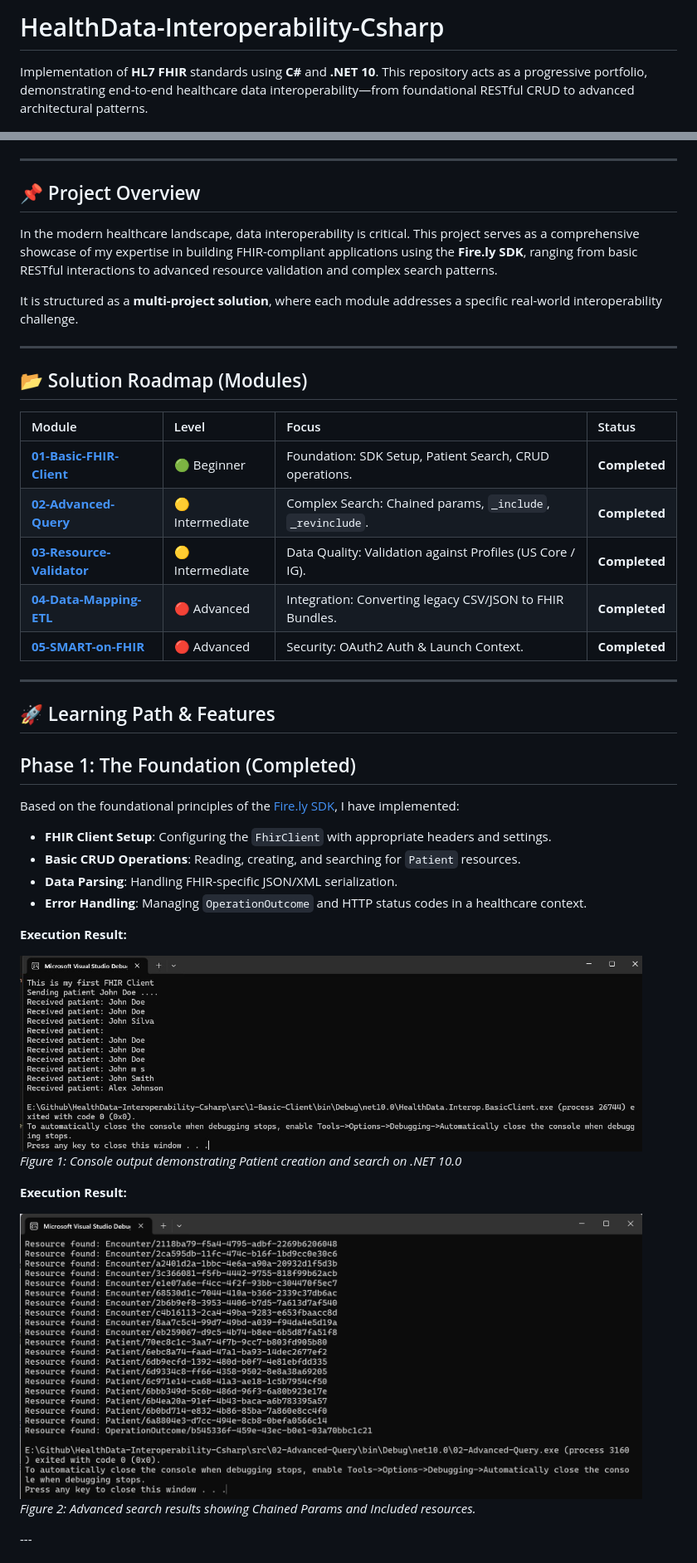
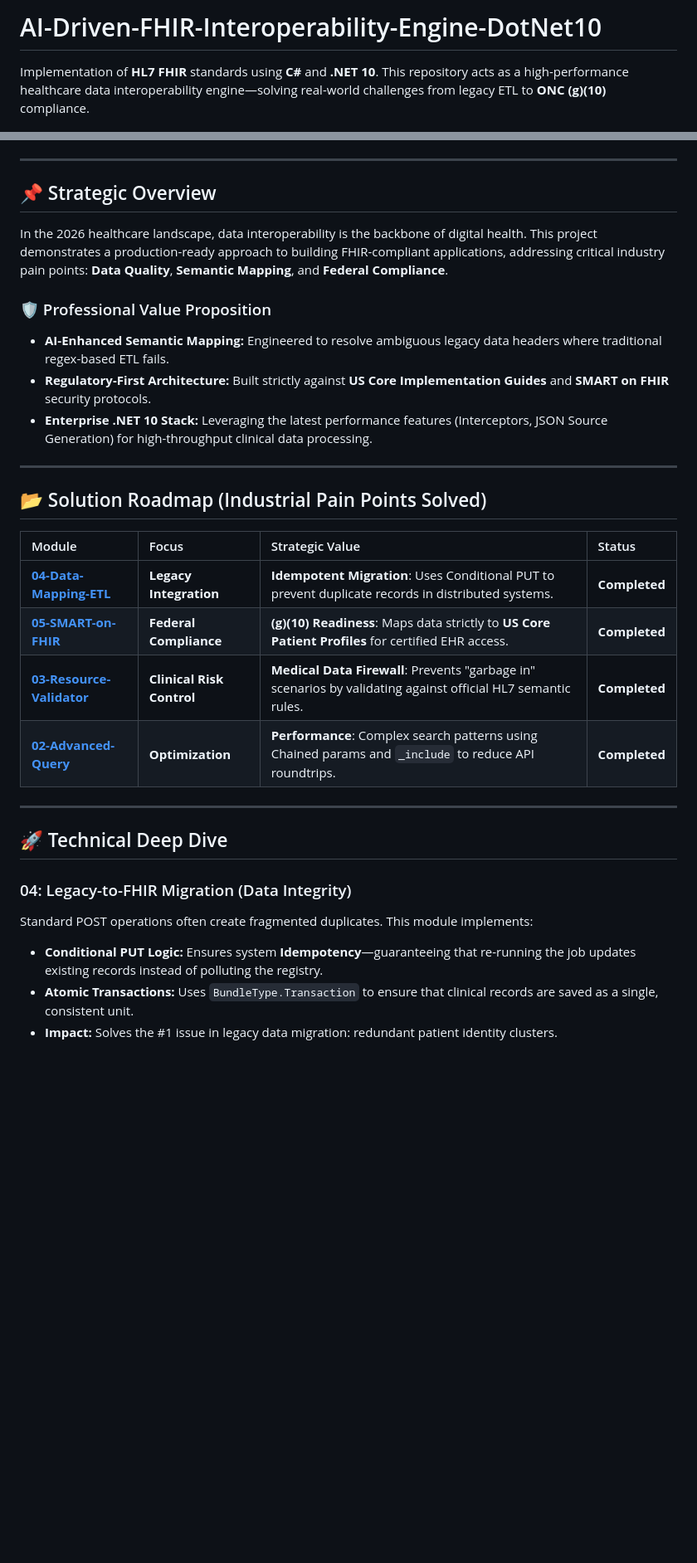
Before and after one commit to memoryfraction/HealthData-Interoperability-Csharp, a Markdown page: README.md, 2 parts joined by grey strips. Shown at 83% size. GitHub-like rendering; blank space fills up the shorter version.

```diff
--- a/README.md
+++ b/README.md
@@ -1,6 +1,6 @@
-# HealthData-Interoperability-Csharp
+# AI-Driven-FHIR-Interoperability-Engine-DotNet10
 
-Implementation of **HL7 FHIR** standards using **C#** and **.NET 10**. This repository acts as a progressive portfolio, demonstrating end-to-end healthcare data interoperability—from foundational RESTful CRUD to advanced architectural patterns.
+Implementation of **HL7 FHIR** standards using **C#** and **.NET 10**. This repository acts as a high-performance healthcare data interoperability engine—solving real-world challenges from legacy ETL to **ONC (g)(10)** compliance.
 
 [![.NET](https://img.shields.io/badge/.NET-10.0-512bd4)](https://dotnet.microsoft.com/)
 [![FHIR](https://img.shields.io/badge/FHIR-R4-flame.svg)](https://hl7.org/fhir/R4/)
@@ -8,47 +9,32 @@ Implementation of **HL7 FHIR** standards using **C#** and **.NET 10**. This repo
 
 ---
 
-## 📌 Project Overview
+## 📌 Strategic Overview
+In the 2026 healthcare landscape, data interoperability is the backbone of digital health. This project demonstrates a production-ready approach to building FHIR-compliant applications, addressing critical industry pain points: **Data Quality**, **Semantic Mapping**, and **Federal Compliance**.
 
-In the modern healthcare landscape, data interoperability is critical. This project serves as a comprehensive showcase of my expertise in building FHIR-compliant applications using the **Fire.ly SDK**, ranging from basic RESTful interactions to advanced resource validation and complex search patterns.
-
-It is structured as a **multi-project solution**, where each module addresses a specific real-world interoperability challenge.
+### 🛡️ Professional Value Proposition
+* **AI-Enhanced Semantic Mapping:** Engineered to resolve ambiguous legacy data headers where traditional regex-based ETL fails.
+* **Regulatory-First Architecture:** Built strictly against **US Core Implementation Guides** and **SMART on FHIR** security protocols.
+* **Enterprise .NET 10 Stack:** Leveraging the latest performance features (Interceptors, JSON Source Generation) for high-throughput clinical data processing.
 
 ---
 
-## 📂 Solution Roadmap (Modules)
+## 📂 Solution Roadmap (Industrial Pain Points Solved)
 
-| Module | Level | Focus | Status |
+| Module | Focus | Strategic Value | Status |
 | :--- | :--- | :--- | :--- |
-| **[01-Basic-FHIR-Client](https://github.com/memoryfraction/HealthData-Interoperability-Csharp/tree/main/src/1-Basic-Client)** | 🟢 Beginner | Foundation: SDK Setup, Patient Search, CRUD operations. | **Completed** |
-| **[02-Advanced-Query](https://github.com/memoryfraction/HealthData-Interoperability-Csharp/tree/main/src/02-Advanced-Query)** | 🟡 Intermediate | Complex Search: Chained params, `_include`, `_revinclude`. | **Completed** |
-| **[03-Resource-Validator](https://github.com/memoryfraction/HealthData-Interoperability-Csharp/tree/main/src/03-Resource-Validator)** | 🟡 Intermediate | Data Quality: Validation against Profiles (US Core / IG). | **Completed** |
-| **[04-Data-Mapping-ETL](https://github.com/memoryfraction/HealthData-Interoperability-Csharp/tree/main/src/04-Data-Mapping-ETL)** | 🔴 Advanced | Integration: Converting legacy CSV/JSON to FHIR Bundles. | **Completed** |
-| **[05-SMART-on-FHIR](https://github.com/memoryfraction/HealthData-Interoperability-Csharp/tree/main/src/05-SMART-on-FHIR)** | 🔴 Advanced | Security: OAuth2 Auth & Launch Context. | **Completed** |
+| **[04-Data-Mapping-ETL](https://github.com/memoryfraction/HealthData-Interoperability-Csharp/tree/main/src/04-Data-Mapping-ETL)** | **Legacy Integration** | **Idempotent Migration**: Uses Conditional PUT to prevent duplicate records in distributed systems. | **Completed** |
+| **[05-SMART-on-FHIR](https://github.com/memoryfraction/HealthData-Interoperability-Csharp/tree/main/src/05-SMART-on-FHIR)** | **Federal Compliance** | **(g)(10) Readiness**: Maps data strictly to **US Core Patient Profiles** for certified EHR access. | **Completed** |
+| **[03-Resource-Validator](https://github.com/memoryfraction/HealthData-Interoperability-Csharp/tree/main/src/03-Resource-Validator)** | **Clinical Risk Control** | **Medical Data Firewall**: Prevents "garbage in" scenarios by validating against official HL7 semantic rules. | **Completed** |
+| **[02-Advanced-Query](https://github.com/memoryfraction/HealthData-Interoperability-Csharp/tree/main/src/02-Advanced-Query)** | **Optimization** | **Performance**: Complex search patterns using Chained params and `_include` to reduce API roundtrips. | **Completed** |
 
 ---
 
-## 🚀 Learning Path & Features
+## 🚀 Technical Deep Dive
 
-## Phase 1: The Foundation (Completed)
-Based on the foundational principles of the [Fire.ly SDK](https://fire.ly/), I have implemented:
-* **FHIR Client Setup**: Configuring the `FhirClient` with appropriate headers and settings.
-* **Basic CRUD Operations**: Reading, creating, and searching for `Patient` resources.
-* **Data Parsing**: Handling FHIR-specific JSON/XML serialization.
-* **Error Handling**: Managing `OperationOutcome` and HTTP status codes in a healthcare context.
+### 04: Legacy-to-FHIR Migration (Data Integrity)
+Standard POST operations often create fragmented duplicates. This module implements:
+* **Conditional PUT Logic:** Ensures system **Idempotency**—guaranteeing that re-running the job updates existing records instead of polluting the registry.
+* **Atomic Transactions:** Uses `BundleType.Transaction` to ensure that clinical records are saved as a single, consistent unit.
+* **Impact:** Solves the #1 issue in legacy data migration: redundant patient identity clusters.
 
-**Execution Result:**
-<p align="left">
-  <img src="https://github.com/memoryfraction/HealthData-Interoperability-Csharp/blob/main/images/01-Basic-FHIR-Client-printscreen.jpg" alt="FHIR Client Execution Output" width="750">
-  <br>
-  <em>Figure 1: Console output demonstrating Patient creation and search on .NET 10.0</em>
-</p>
-
-**Execution Result:**
-<p align="left">
-  <img src="https://github.com/memoryfraction/HealthData-Interoperability-Csharp/blob/main/images/02-Advanced-Query%20Result.jpg?raw=true" alt="Advanced Query Execution Output" width="750">
-  <br>
-  <em>Figure 2: Advanced search results showing Chained Params and Included resources.</em>
-</p>
----
-
```
Also changed, not shown: other parts of README.md (+17 -71 lines).
